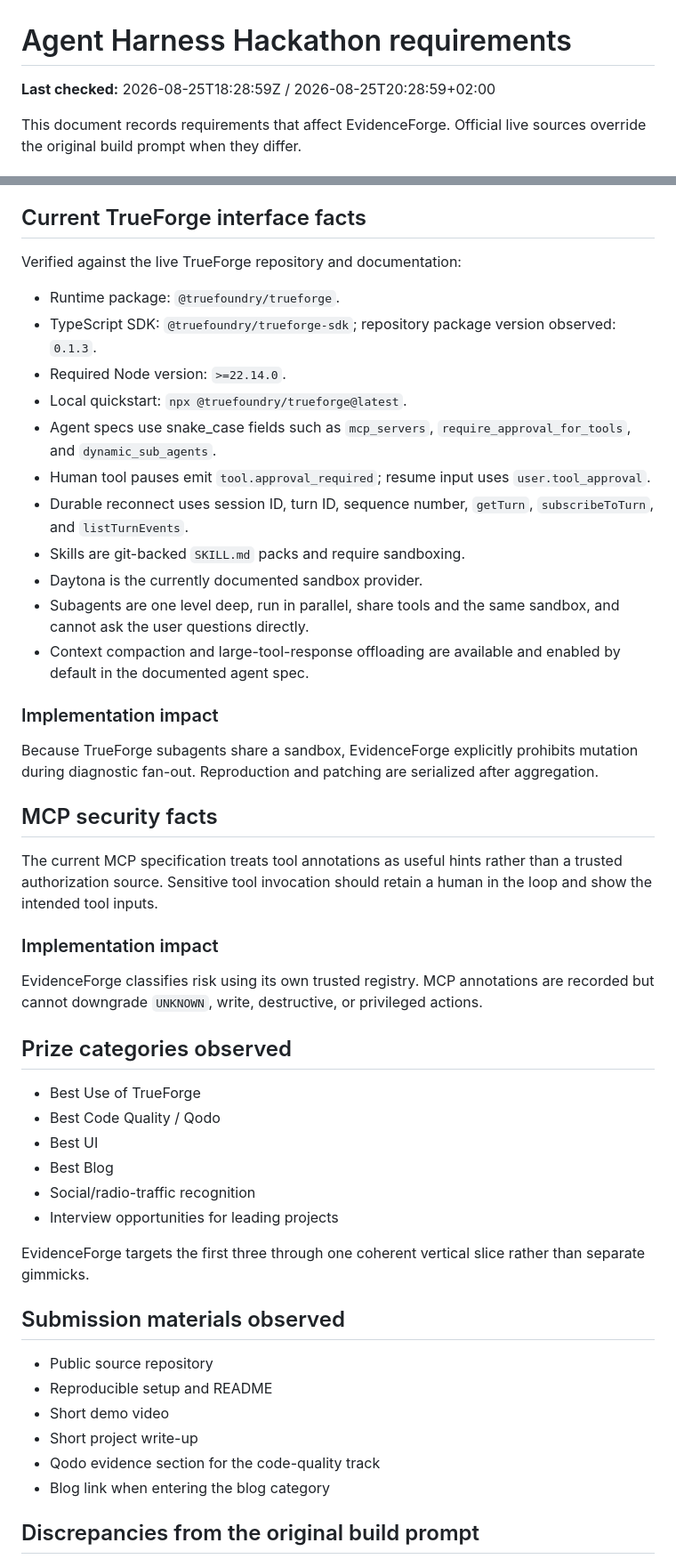
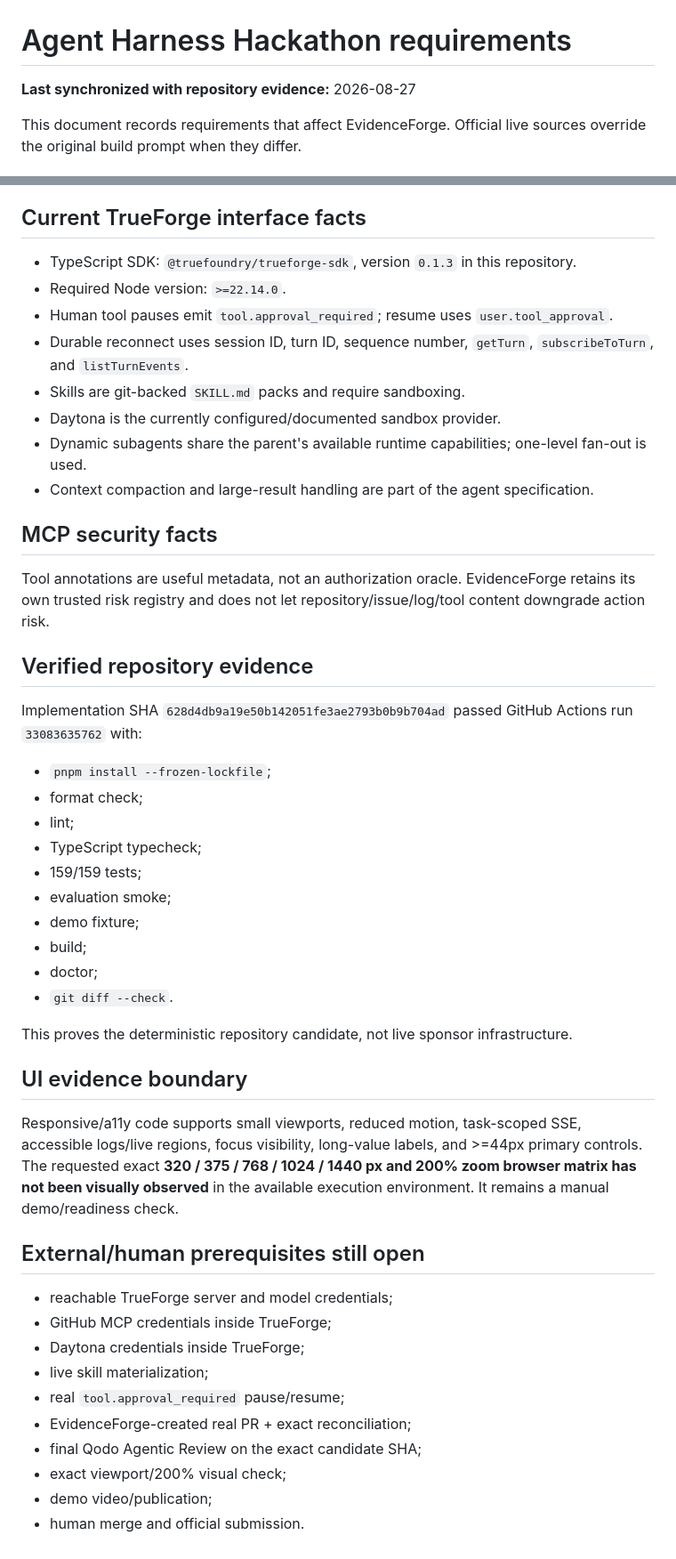
Before and after one commit to cmdr-chara/evidenceforge, a Markdown page: docs/hackathon-requirements.md, 2 parts joined by grey strips. Shown at 89% size. Drawn GitHub-style.

Commit message:
docs: synchronize hackathon requirements and SDK blocker

```diff
--- a/docs/hackathon-requirements.md
+++ b/docs/hackathon-requirements.md
@@ -1,6 +1,6 @@
 # Agent Harness Hackathon requirements
 
-**Last checked:** 2026-08-25T18:28:59Z / 2026-08-25T20:28:59+02:00
+**Last synchronized with repository evidence:** 2026-08-27
 
 This document records requirements that affect EvidenceForge. Official live sources override the original build prompt when they differ.
 
@@ -54,51 +75,50 @@ Qodo has not yet produced a genuine review for this repository. `docs/qodo-revie
 
 ## Current TrueForge interface facts
 
-Verified against the live TrueForge repository and documentation:
-
-- Runtime package: `@truefoundry/trueforge`.
-- TypeScript SDK: `@truefoundry/trueforge-sdk`; repository package version observed: `0.1.3`.
+- TypeScript SDK: `@truefoundry/trueforge-sdk`, version `0.1.3` in this repository.
 - Required Node version: `>=22.14.0`.
-- Local quickstart: `npx @truefoundry/trueforge@latest`.
-- Agent specs use snake_case fields such as `mcp_servers`, `require_approval_for_tools`, and `dynamic_sub_agents`.
-- Human tool pauses emit `tool.approval_required`; resume input uses `user.tool_approval`.
+- Human tool pauses emit `tool.approval_required`; resume uses `user.tool_approval`.
 - Durable reconnect uses session ID, turn ID, sequence number, `getTurn`, `subscribeToTurn`, and `listTurnEvents`.
 - Skills are git-backed `SKILL.md` packs and require sandboxing.
-- Daytona is the currently documented sandbox provider.
-- Subagents are one level deep, run in parallel, share tools and the same sandbox, and cannot ask the user questions directly.
-- Context compaction and large-tool-response offloading are available and enabled by default in the documented agent spec.
-
-### Implementation impact
-
-Because TrueForge subagents share a sandbox, EvidenceForge explicitly prohibits mutation during diagnostic fan-out. Reproduction and patching are serialized after aggregation.
+- Daytona is the currently configured/documented sandbox provider.
+- Dynamic subagents share the parent's available runtime capabilities; one-level fan-out is used.
+- Context compaction and large-result handling are part of the agent specification.
 
 ## MCP security facts
 
-The current MCP specification treats tool annotations as useful hints rather than a trusted authorization source. Sensitive tool invocation should retain a human in the loop and show the intended tool inputs.
+Tool annotations are useful metadata, not an authorization oracle. EvidenceForge retains its own trusted risk registry and does not let repository/issue/log/tool content downgrade action risk.
 
-### Implementation impact
+## Verified repository evidence
 
-EvidenceForge classifies risk using its own trusted registry. MCP annotations are recorded but cannot downgrade `UNKNOWN`, write, destructive, or privileged actions.
+Implementation SHA `628d4db9a19e50b142051fe3ae2793b0b9b704ad` passed GitHub Actions run `33083635762` with:
 
-## Prize categories observed
+- `pnpm install --frozen-lockfile`;
+- format check;
+- lint;
+- TypeScript typecheck;
+- 159/159 tests;
+- evaluation smoke;
+- demo fixture;
+- build;
+- doctor;
+- `git diff --check`.
 
-- Best Use of TrueForge
-- Best Code Quality / Qodo
-- Best UI
-- Best Blog
-- Social/radio-traffic recognition
-- Interview opportunities for leading projects
+This proves the deterministic repository candidate, not live sponsor infrastructure.
 
-EvidenceForge targets the first three through one coherent vertical slice rather than separate gimmicks.
+## UI evidence boundary
 
-## Submission materials observed
+Responsive/a11y code supports small viewports, reduced motion, task-scoped SSE, accessible logs/live regions, focus visibility, long-value labels, and >=44px primary controls. The requested exact **320 / 375 / 768 / 1024 / 1440 px and 200% zoom browser matrix has not been visually observed** in the available execution environment. It remains a manual demo/readiness check.
 
-- Public source repository
-- Reproducible setup and README
-- Short demo video
-- Short project write-up
-- Qodo evidence section for the code-quality track
-- Blog link when entering the blog category
+## External/human prerequisites still open
 
-## Discrepancies from the original build prompt
+- reachable TrueForge server and model credentials;
+- GitHub MCP credentials inside TrueForge;
+- Daytona credentials inside TrueForge;
+- live skill materialization;
+- real `tool.approval_required` pause/resume;
+- EvidenceForge-created real PR + exact reconciliation;
+- final Qodo Agentic Review on the exact candidate SHA;
+- exact viewport/200% visual check;
+- demo video/publication;
+- human merge and official submission.
 
```
Also changed, not shown: other parts of docs/hackathon-requirements.md (+40 -35 lines).
